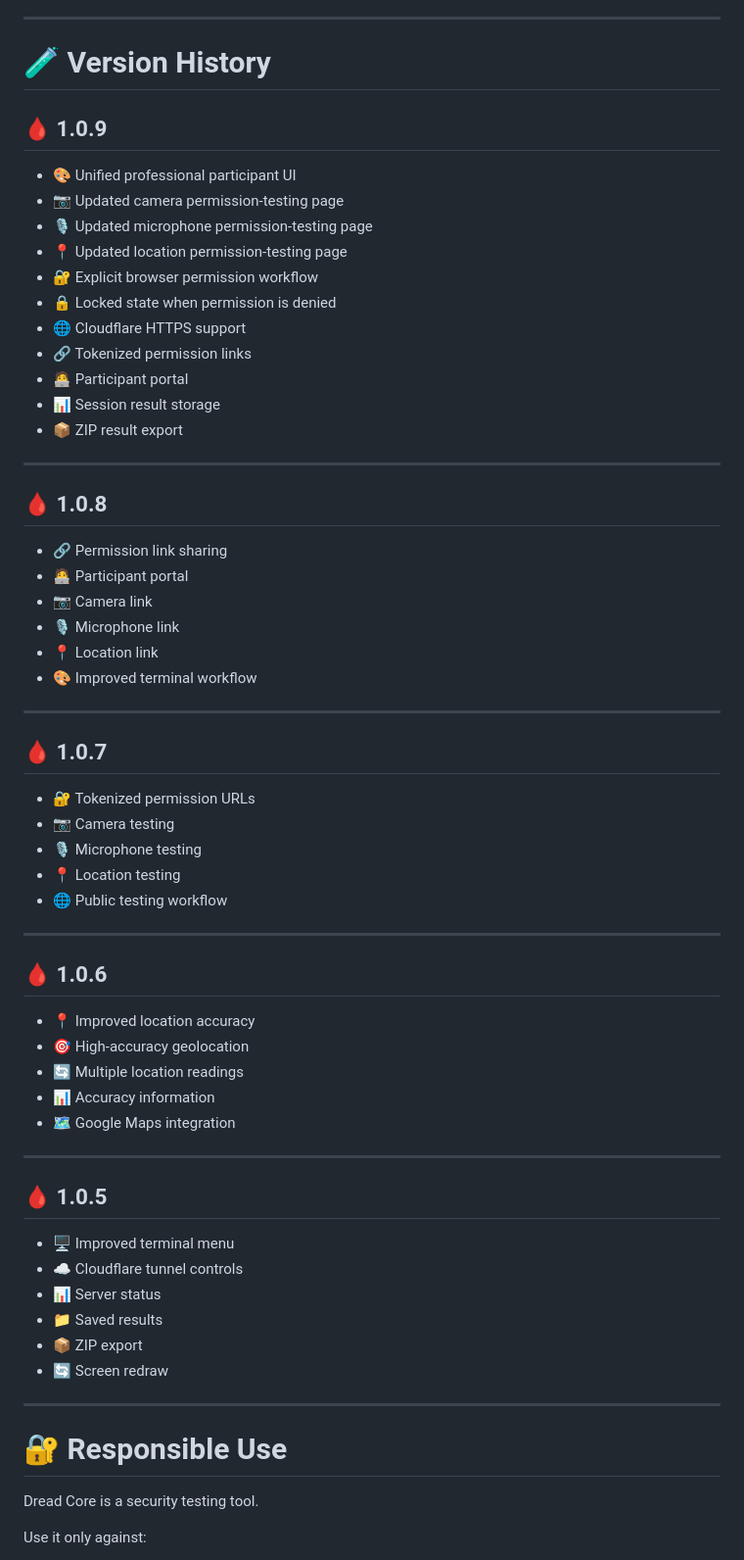
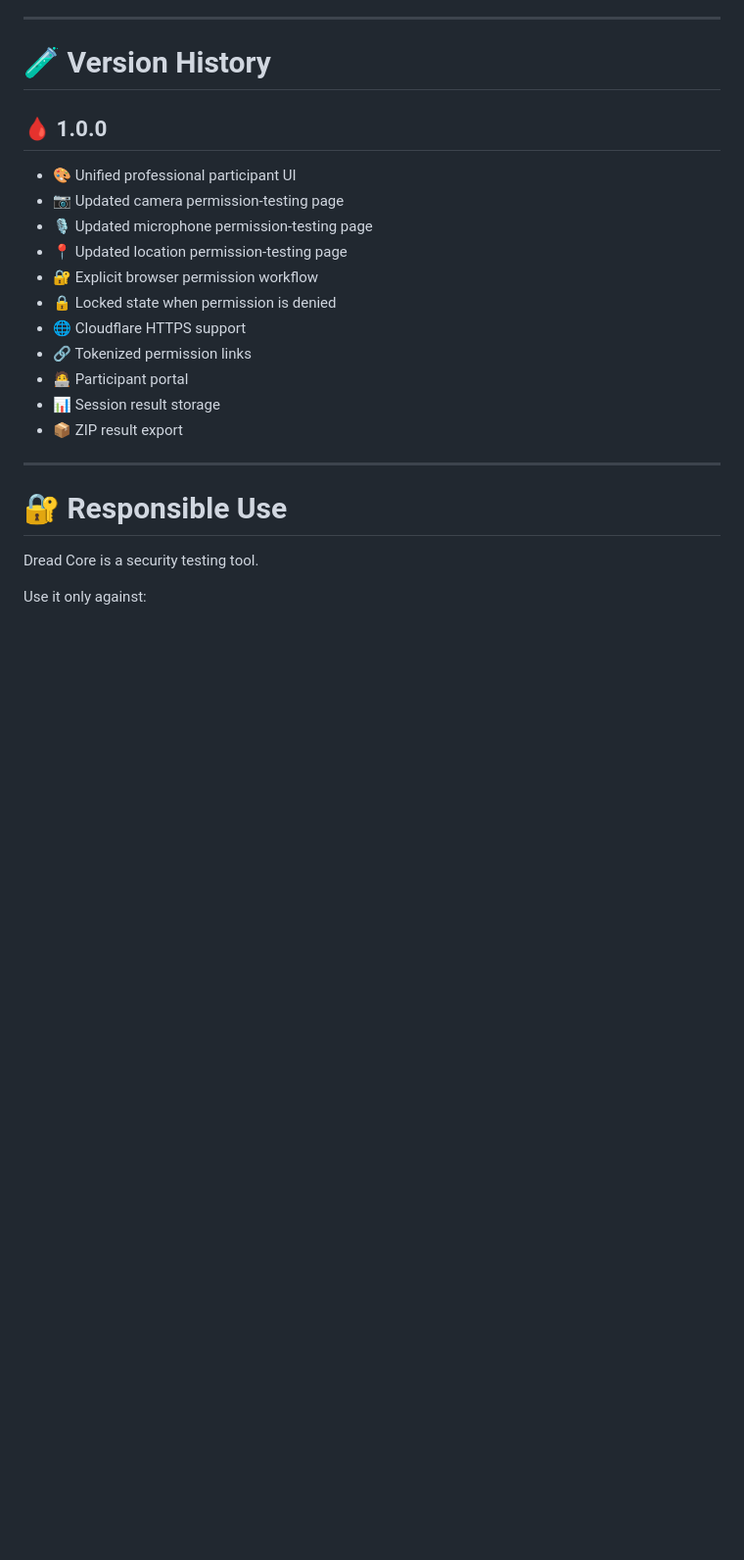
Before and after one commit to MiSFiT-SeCuRiTY/DreadCore, a Markdown page: README.md, the part around the change. Shown at 98% size. Rendered like a GitHub page; blank space fills up the shorter version.

```diff
--- a/README.md
+++ b/README.md
@@ -897,7 +897,7 @@ Do not upload private testing results.
 
 # 🧪 Version History
 
-## 🩸 1.0.9
+## 🩸 1.0.0
 
 - 🎨 Unified professional participant UI
 - 📷 Updated camera permission-testing page
@@ -910,48 +910,6 @@ Do not upload private testing results.
 - 🧑‍💻 Participant portal
 - 📊 Session result storage
 - 📦 ZIP result export
-
----
-
-## 🩸 1.0.8
-
-- 🔗 Permission link sharing
-- 🧑‍💻 Participant portal
-- 📷 Camera link
-- 🎙️ Microphone link
-- 📍 Location link
-- 🎨 Improved terminal workflow
-
----
-
-## 🩸 1.0.7
-
-- 🔐 Tokenized permission URLs
-- 📷 Camera testing
-- 🎙️ Microphone testing
-- 📍 Location testing
-- 🌐 Public testing workflow
-
----
-
-## 🩸 1.0.6
-
-- 📍 Improved location accuracy
-- 🎯 High-accuracy geolocation
-- 🔄 Multiple location readings
-- 📊 Accuracy information
-- 🗺️ Google Maps integration
-
----
-
-## 🩸 1.0.5
-
-- 🖥️ Improved terminal menu
-- ☁️ Cloudflare tunnel controls
-- 📊 Server status
-- 📁 Saved results
-- 📦 ZIP export
-- 🔄 Screen redraw
 
 ---
 
```
